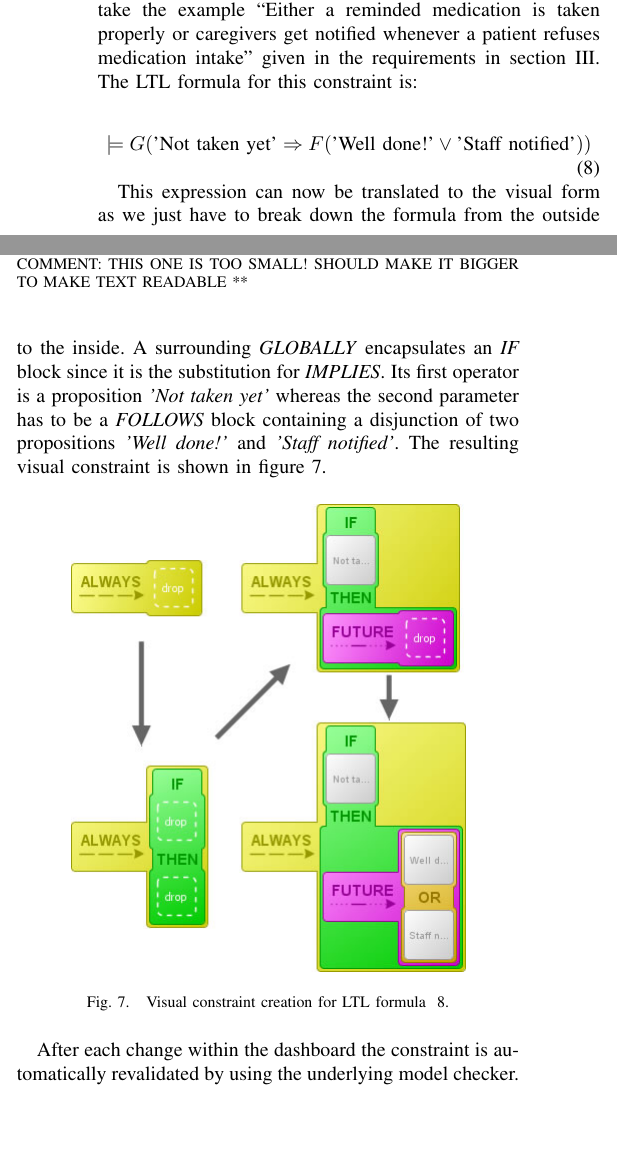
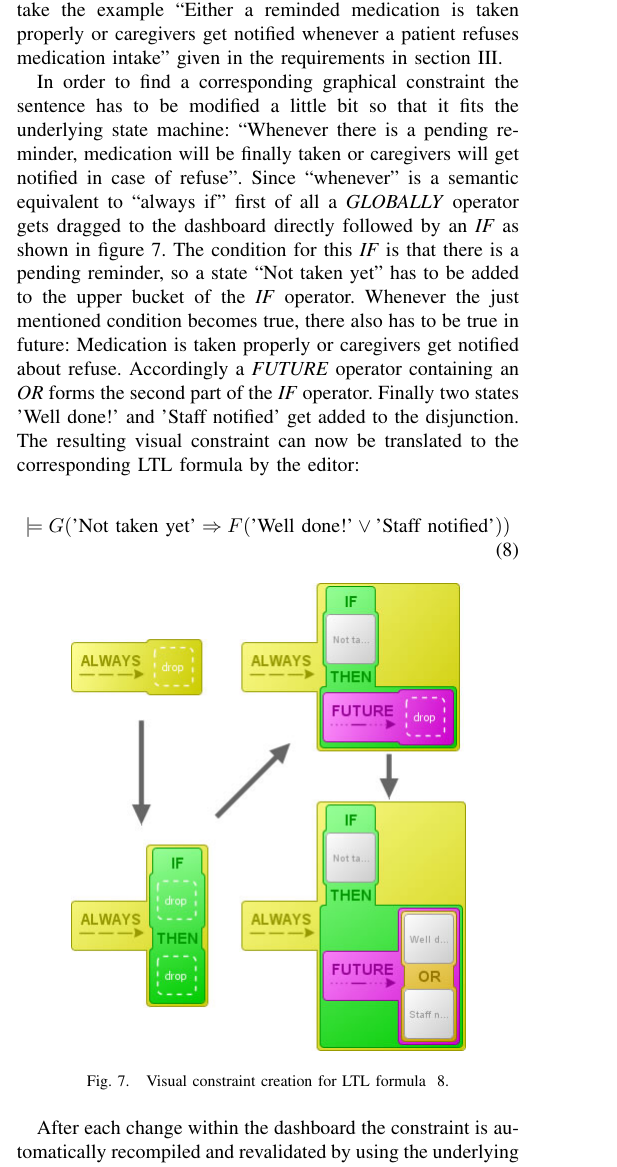
Before and after one commit to lnaegele/LTLCreator, a LaTeX paper (paper/Paper.tex): two parts of the columns of page 5 of 7 before the commit and part of one column of page 5 of 7 after it, the two joined at a grey line, cut so that both start at the same text, the shorter picture padded with empty space. Compiled offline with pdfLaTeX.

Commit message:
Visual constraint creation is now other way round: Not motivated by the LTL but by the informal textual constraint.

```diff
--- a/paper/Paper.tex
+++ b/paper/Paper.tex
@@ -785,54 +783,32 @@ Figure~\ref{fig:editor} shows a snapshot of the editor's environment: All functi
 
 In order to evaluate the proposed safety functionality the tool was integrated into Robostudio~\cite{robostudio}. It allows the specification of state machine based programs whose behaviour can then be examined by visual constraints. As an example we consider the simplified medication reminder application whose underlying screen-flow is explained in figure~\ref{fig:medicationreminder}. Starting from ``Menu'' the user can choose from several services such as blood pressure measurement or entertainment. In the given example these services are simplified to just one state ``additional services'' since we want to focus only on the medication reminder part. In ``Polling'' the database is checked for a pending reminder, and if there is one the medication intake guidance is triggered. The patient can state if he or she has already taken the medication, or decide whether to take it or not. In the latter he or she may give a reason for it and a caregiver is notified about this incident. Otherwise it will result in ``Well done!'' after completing intake.
 
-%we can now vergleichen die oben genannten bedingungen.
-
 \begin{figure}[htbp]
   \centering
   \includegraphics[width=\linewidth]{stm} %width=0.7\linewidth
-  \caption{Simplified screen-flow of the medication reminder application. ** COMMENT: THIS ONE IS TOO SMALL! SHOULD MAKE IT BIGGER TO MAKE TEXT READABLE **}
+  \caption{Simplified screen-flow of the medication reminder application.
+  % ** COMMENT: THIS ONE IS TOO SMALL! SHOULD MAKE IT BIGGER TO MAKE TEXT READABLE **
+  }
   \label{fig:medicationreminder}
 \end{figure}
 
-%Vorstellung des medication reminders
-
-
-
-
-%in particular
-
-
-
-% TODO: hier vlt ein komponentendiagramm?
-
-%Der Editor wurde in robostudio eingebunden, ein werkzeug zur erstellung von healthcare applicationen (elderly) basierend auf zustandsmaschinen. (bereits in der einleitung erw�hnt). �ber die darin definierbaren zustansmaschinen k�nnen wir nun aussagen mit der vl erstellen.
-
-%das tool wurde den healthcare professionals vorgelegt und die ergebnisse werden gespalten in den folgenden zwei unterpunkten beschrieben (vl und constraint generierung).
-
-%Robostudio was used as a platform to integrate the visual language described in this paper .
-%basierend auf diesen healthcare applicationen k�nnen nun sicherheits constraints �ber unser tool definiert werden.
-
-%rs was used as a platform to integrate the safety critical visual programming language described in this paper. fs's modular design allows the usage of the state machine model and add plugins to be integrated into the VPE, making it usabble as a plat
-
-%personal service robot
-
-%visual programming environment
-%We embedded the editor into Robostudio~\cite{robostudio}, a tool for the creating of healthcare applications based on state machines.
-
-%an editor for state machine based processes and a graphical tool for the designing of human robot interaction
 
 
 
 
 \subsection{Visual constraints}
 
-Before we can start creating constraints it might be useful to think about a reasonable term we want to express. Let's take the example ``Either a reminded medication is taken properly or caregivers get notified whenever a patient refuses medication intake'' given in the requirements in section~\ref{sec:requirements}. The LTL formula for this constraint is:
+Before we can start creating constraints it might be useful to think about a reasonable term we want to express. Let's take the example ``Either a reminded medication is taken properly or caregivers get notified whenever a patient refuses medication intake'' given in the requirements in section~\ref{sec:requirements}.
+
+In order to find a corresponding graphical constraint the sentence has to be modified a little bit so that it fits the underlying state machine: ``Whenever there is a pending reminder, medication will be finally taken or caregivers will get notified in case of refuse''.
+Since ``whenever'' is a semantic equivalent to ``always if'' first of all a \emph{GLOBALLY} operator gets dragged to the dashboard directly followed by an \emph{IF} as shown in figure~\ref{fig:sampleconstraint}. The condition for this \emph{IF} is that there is a pending reminder, so a state ``Not taken yet'' has to be added to the upper bucket of the \emph{IF} operator.
+Whenever the just mentioned condition becomes true, there also has to be true in future: Medication is taken properly or caregivers get notified about refuse. Accordingly a \emph{FUTURE} operator containing an \emph{OR} forms the second part of the \emph{IF} operator. Finally two states 'Well done!' and 'Staff notified' get added to the disjunction. The resulting visual constraint can now be translated to the corresponding LTL formula by the editor:
 
 \begin{equation} \label{eq:sampleconstraint}
   \models G (\textnormal{'Not taken yet'} \Rightarrow F (\textnormal{'Well done!'} \vee \textnormal{'Staff notified'}))
 \end{equation}
 
-This expression can now be translated to the visual form as we just have to break down the formula from the outside to the inside. A surrounding \emph{GLOBALLY} encapsulates an \emph{IF} block since it is the substitution for \emph{IMPLIES}. Its first operator is a proposition \emph{'Not taken yet'} whereas the second parameter has to be a \emph{FOLLOWS} block containing a disjunction of two propositions \emph{'Well done!'} and \emph{'Staff notified'}. The resulting visual constraint is shown in figure~\ref{fig:sampleconstraint}.
+%This expression can now be translated to the visual form as we just have to break down the formula from the outside to the inside. A surrounding \emph{GLOBALLY} encapsulates an \emph{IF} block since it is the substitution for \emph{IMPLIES}. Its first operator is a proposition \emph{'Not taken yet'} whereas the second parameter has to be a \emph{FOLLOWS} block containing a disjunction of two propositions \emph{'Well done!'} and \emph{'Staff notified'}. The resulting visual constraint is shown in figure~\ref{fig:sampleconstraint}.
 
 \begin{figure}[htbp]
   \centering
@@ -841,7 +817,7 @@ This expression can now be translated to the visual form as we just have to brea
   \label{fig:sampleconstraint}
 \end{figure}
 
-After each change within the dashboard the constraint is automatically revalidated by using the underlying model checker. As long as the constraint is not completed an ``incomplete'' sign is displayed in the regarding tab. Otherwise an animated ring indicates validation in progress what finally results in either a ``valid'' or ``invalid'' sign.
+After each change within the dashboard the constraint is automatically recompiled and revalidated by using the underlying model checker. As long as the constraint is not completed an ``incomplete'' sign is displayed in the regarding tab. Otherwise an animated ring indicates validation in progress what finally results in either a ``valid'' or ``invalid'' sign.
 
 \begin{figure}[htbp]
   \centering
```
Also changed, not shown: paper/Paper.tex (16 more changed lines).
